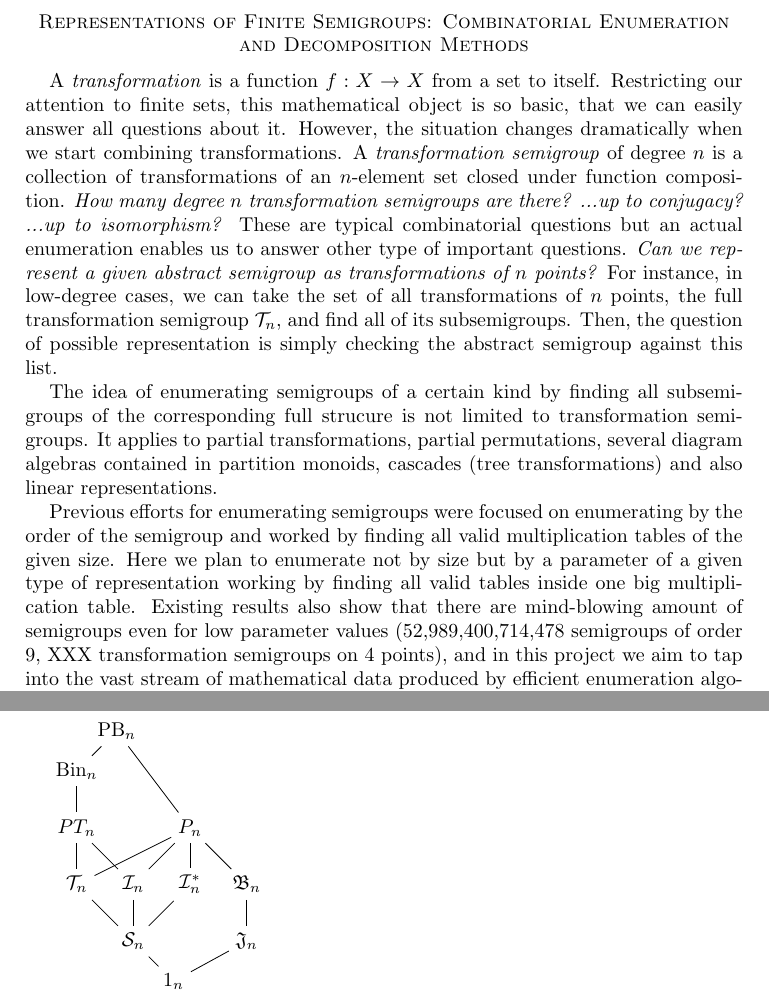
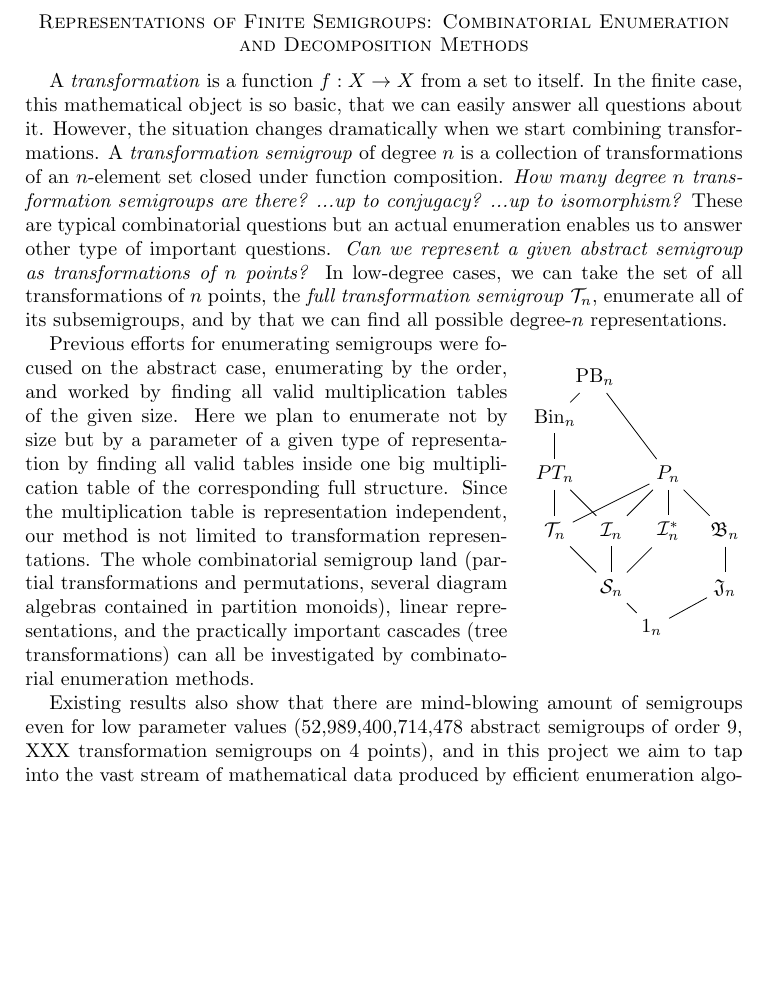
Before and after one commit to gap-packages/subsemi, a LaTeX paper (paper/proposal.tex): two parts of pages 1 and 2 of 2 before the commit and part of page 1 of 2 after it, the two joined at a grey line, cut so that both start at the same text, the shorter picture padded with empty space. Compiled offline with pdfLaTeX.

Commit message:
rearranging proposal

```diff
--- a/paper/proposal.tex
+++ b/paper/proposal.tex
@@ -8,7 +8,7 @@
 \hypersetup{colorlinks,breaklinks,
             linkcolor=darkblue,urlcolor=darkblue,
             anchorcolor=darkblue,citecolor=darkblue}
-
+\usepackage{wrapfig}
 
 \newcommand{\T}{\mathcal T}
 \newcommand{\I}{\mathcal I}
@@ -22,20 +22,12 @@
 \section*{Representations of Finite Semigroups: Combinatorial Enumeration and Decomposition Methods}
 
 A \emph{transformation} is a function $f:X\rightarrow X$ from a set to itself.
-Restricting our attention to finite sets, this mathematical object is so basic, that we can easily answer all questions about it.
+In the finite case, this mathematical object is so basic, that we can easily answer all questions about it.
 However, the situation changes dramatically when we start combining transformations.
 A \emph{transformation semigroup} of degree $n$ is a collection of transformations of an $n$-element set closed under function composition.
 \emph{How many degree $n$ transformation semigroups are there? ...up to conjugacy? ...up to isomorphism?}
 These are typical combinatorial questions but an actual enumeration enables us to answer other type of important questions.
 \emph{Can we represent a given abstract semigroup as transformations of $n$ points?}
-For instance, in low-degree cases,  we can take the set of all transformations of $n$ points, the full transformation semigroup $\T_n$, and find all of its subsemigroups.
-Then, the question of possible representation is simply checking the abstract semigroup against this list.
+In low-degree cases,  we can take the set of all transformations of $n$ points, the \emph{full transformation semigroup} $\T_n$, enumerate all of its subsemigroups, and by that we can find all possible degree-$n$ representations.
 
-The idea of enumerating semigroups of a certain kind by finding all subsemigroups of the corresponding full strucure is not limited to transformation semigroups.
-It applies to partial transformations, partial permutations, several diagram algebras contained in partition monoids, cascades (tree transformations) and also linear representations.
-
-Previous efforts for enumerating semigroups were focused on enumerating by the order of the semigroup and worked by finding all valid multiplication tables of the given size.
-Here we plan to enumerate not by size but by a parameter of a given type of representation working by finding all valid tables inside one big multiplication table.
-Existing results also show that there are mind-blowing amount of semigroups even for low parameter values (52,989,400,714,478 semigroups of order 9, XXX transformation semigroups on 4 points), and in this project we aim to tap into the vast stream of mathematical data produced by efficient enumeration algorithms in order to gain knowledge about representations far beyond the practically computable cases.
-More precisely,
-\begin{quote}
+\begin{wrapfigure}{R}{0.3\textwidth}
@@ -78,3 +63,12 @@ From the practical applications (biology, physics, artificial intelligence) poin
 \draw (PBn) -- (Bin);
 \draw (PBn) -- (Pn);
 \end{tikzpicture}
+\end{wrapfigure}
+Previous efforts for enumerating semigroups were focused on the abstract case, enumerating by the order, and worked by finding all valid multiplication tables of the given size.
+Here we plan to enumerate not by size but by a parameter of a given type of representation by finding all valid tables inside one big multiplication table of the corresponding full structure.
+Since the multiplication table is representation independent, our method is not limited to transformation representations.
+The whole combinatorial semigroup land (partial transformations and permutations, several diagram algebras contained in partition monoids), linear representations, and the practically important cascades  (tree transformations) can all be investigated by combinatorial enumeration methods.
+
+Existing results also show that there are mind-blowing amount of semigroups even for low parameter values (52,989,400,714,478 abstract semigroups of order 9, XXX transformation semigroups on 4 points), and in this project we aim to tap into the vast stream of mathematical data produced by efficient enumeration algorithms in order to gain knowledge about representations far beyond the practically computable cases.
+More precisely,
+\begin{quote}
```
Also changed, not shown: paper/proposal.tex (15 more changed lines).
